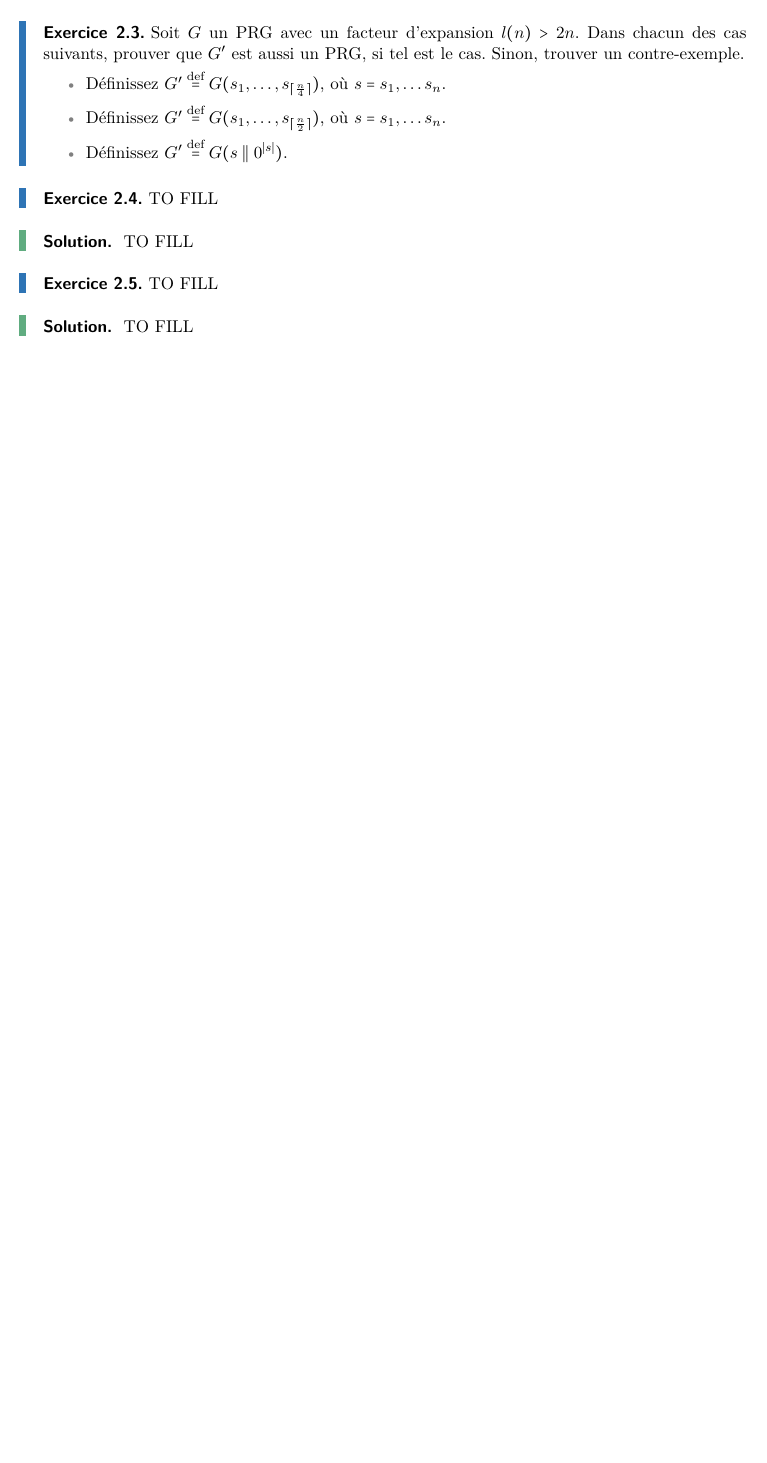
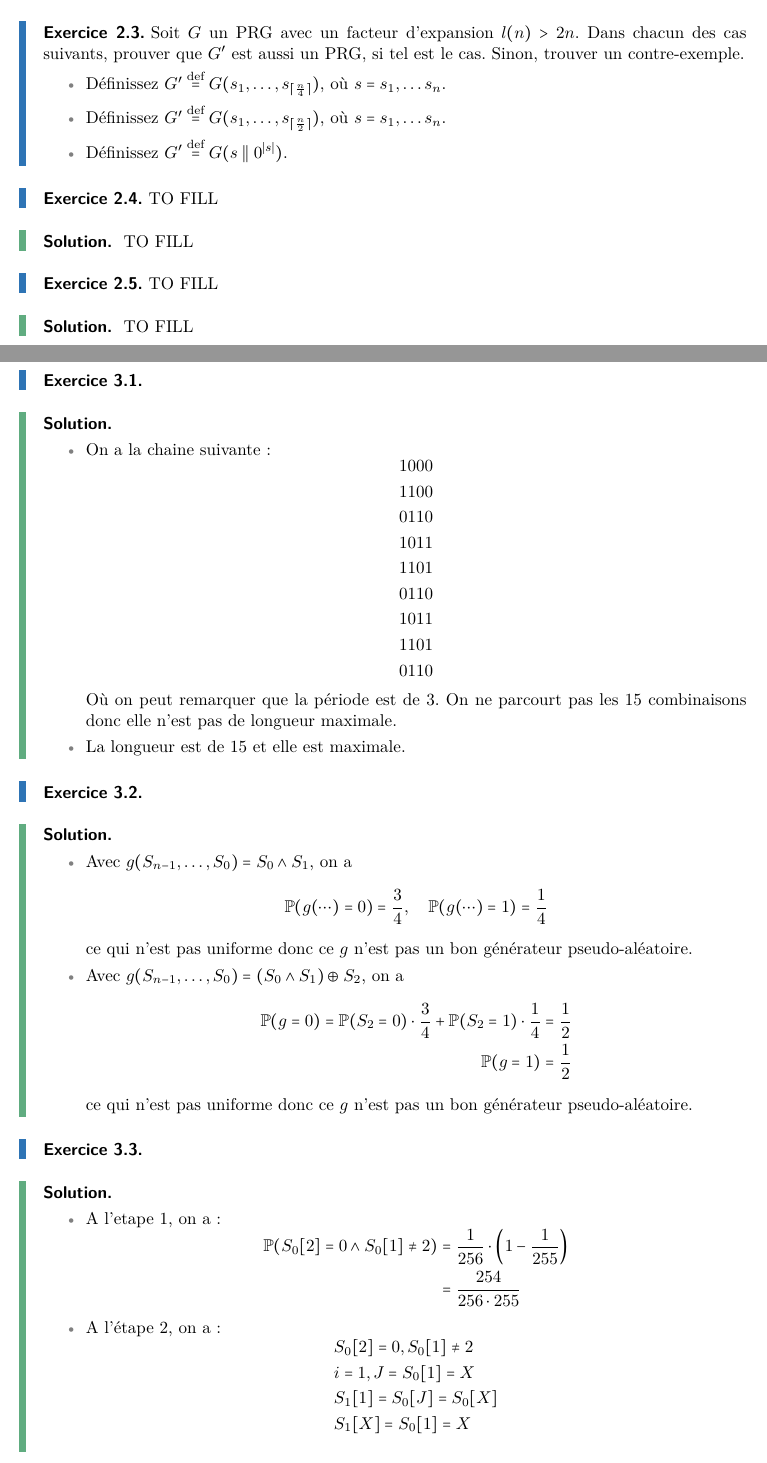
Before and after one commit to Ivan23BG/M1_Algorithmique, a LaTeX document (src/HAI709I/tds/td_main.tex, which reads src/HAI709I/tds/td_3.tex): part of page 5 of 5 before the commit and two parts of pages 5 and 6 of 7 after it, the two joined at a grey line, cut so that both start at the same text, the shorter picture padded with empty space. Compiled offline with pdfLaTeX.

Commit message:
maj td3 709 crypto

```diff
--- /dev/null
+++ b/src/HAI709I/tds/td_3.tex
@@ -0,0 +1,118 @@
+% ----- Consignes exo 1 ----- %
+\begin{td-exo}[] % 1
+	\, % TODO add content
+\end{td-exo}
+
+% ----- Solutions exo 1 ----- %
+\iftoggle{showsolutions}{
+	\begin{td-sol}[]\ %
+		\begin{itemize}
+			\item On a la chaine suivante:
+			\begin{equation*}
+				\begin{aligned}
+					&1000\\
+					&1100\\
+					&0110\\
+					&1011\\
+					&1101\\
+					&0110\\
+					&1011\\
+					&1101\\
+					&0110
+				\end{aligned}
+			\end{equation*}
+			Où on peut remarquer que la période est de 3. On ne parcourt pas les 15 combinaisons
+			donc elle n'est pas de longueur maximale.
+			\item La longueur est de 15 et elle est maximale.
+			% TODO finir le 3
+		\end{itemize}
+	\end{td-sol}
+}{}
+
+
+% ----- Consignes exo 2 ----- %
+\begin{td-exo}[] % 2
+	% TODO add content
+\end{td-exo}
+
+% ----- Solutions exo 2 ----- %
+\iftoggle{showsolutions}{
+	\begin{td-sol}[]\ %
+		\begin{itemize}
+			\item Avec \(g(S_{n-1},\ldots,S_0) = S_0\wedge S_1\), on a
+			\begin{equation*}
+				\bb P(g(\cdots) = 0) = \frac34,\quad \bb P(g(\cdots) = 1) = \frac14
+			\end{equation*}
+			ce qui n'est pas uniforme donc ce \(g\) n'est pas un
+			bon générateur pseudo-aléatoire.
+
+			\item Avec \(g(S_{n-1},\ldots,S_0) = (S_0\wedge S_1) \oplus S_2\), on a
+			\begin{equation*}
+				\begin{aligned}
+					\bb P(g = 0) = \bb P(S_2 = 0)\cdot \frac34 + \bb P(S_2 = 1)\cdot \frac14 =\frac12\\
+					\bb P(g = 1) = \frac12
+				\end{aligned}
+			\end{equation*}
+			ce qui n'est pas uniforme donc ce \(g\) n'est pas un
+			bon générateur pseudo-aléatoire.
+		\end{itemize}
+	\end{td-sol}
+}{}
+
+
+% ----- Consignes exo 3 ----- %
+\begin{td-exo}[] % 3
+	% TODO add content
+\end{td-exo}
+
+% ----- Solutions exo 3 ----- %
+\iftoggle{showsolutions}{
+	\begin{td-sol}[]\ %
+		\begin{itemize}
+			\item A l'etape 1, on a:
+			\begin{equation*}
+				\begin{aligned}
+					\bb P(S_0\ff2=0 \wedge S_0\ff1\neq2)
+					&= \frac1{256} \cdot \left(1-\frac{1}{255}\right)\\
+					&= \frac{254}{256\cdot255}
+				\end{aligned}
+			\end{equation*}
+
+			\item A l'étape 2, on a:
+			\begin{equation*}
+				\begin{aligned}
+					&S_0\ff2=0, S_0\ff1\neq2\\
+					&i=1, J=S_0\ff1 = X\\
+					&S_1\ff1=S_0\ff J = S_0\ff X\\
+					&S_1\ff X = S_0\ff1 = X
+				\end{aligned}
+			\end{equation*}
+
+			\item A l'étape 3, on a:
+			\begin{equation*}
+				\begin{aligned}
+					i=2, J
+					&= X + S_1\ff2\\
+					&= X + S_0\ff2\\
+					&= X + 0\\
+					&= X
+				\end{aligned}
+			\end{equation*}
+			et
+			\begin{equation*}
+				\begin{aligned}
+					&S_2\ff2 = S_1\ff X = X\\
+					&S_2\ff X = S_1\ff2 = 0\\
+					&t = S_2\ff1 + S_2\ff J = X + 0 = X\\
+					&Y = S_2\ff t = S_2\ff X = 0
+				\end{aligned}
+			\end{equation*}
+
+			\item On en déduit que le 2e octet de la clé est 0.
+			De plus, on a une probabilité uniforme sur cet octet.
+
+			\item On en conclut que le 2e octet est biaisé
+			avec probabilité \(\frac{1}{128} > \frac{1}{256}\).
+		\end{itemize}
+	\end{td-sol}
+}{}
```
Also changed, not shown: src/HAI709I/tds/td_main.tex (+7 -0 lines), pdfs/HAI709I/tds/td_main.pdf.
